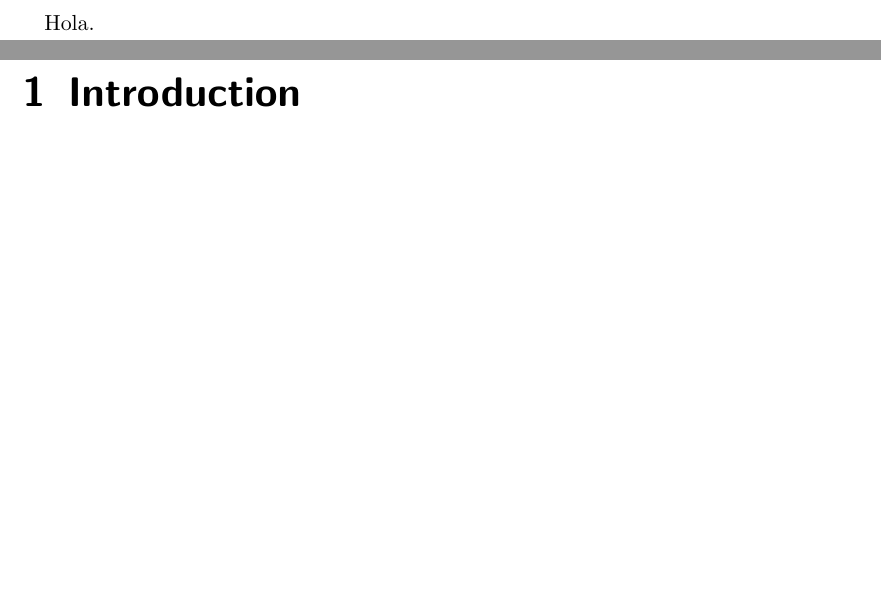
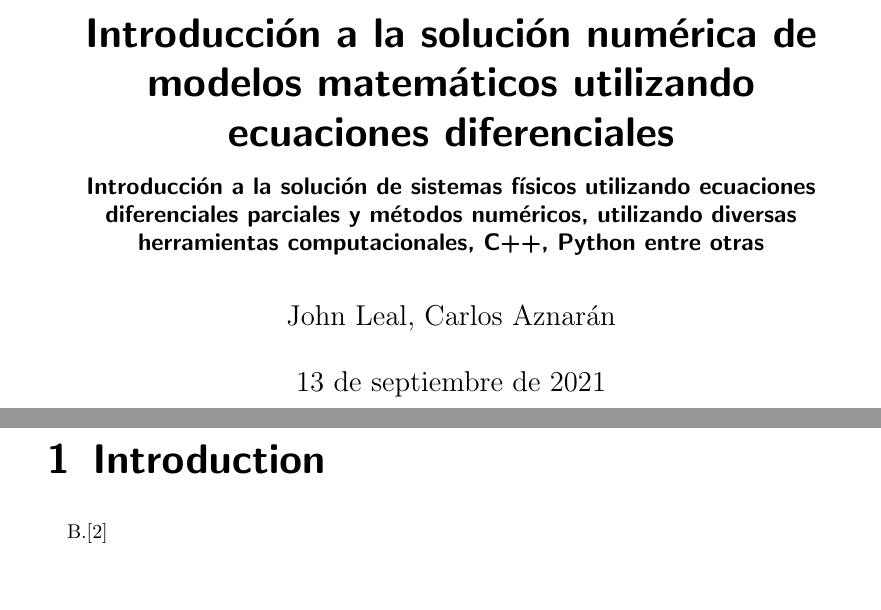
Before and after one commit to asoleal/book-numeric, a LaTeX book (src/main.tex, which reads src/preamble.tex): two parts of pages 1 and 2 of 2 before the commit and two parts of pages 1 and 3 of 7 after it, joined at a grey line, cut at the place of the change, the shorter picture padded with empty space. Compiled offline with pdfLaTeX.

Commit message:
Diseño del libro

```diff
--- a/src/main.tex
+++ b/src/main.tex
@@ -2,6 +35,16 @@
+\input{preamble}
+
+\author{John Leal, Carlos Aznarán}
+\title{Introducción a la solución numérica de modelos matemáticos utilizando ecuaciones diferenciales}
+\subtitle{Introducción a la solución de sistemas físicos utilizando ecuaciones diferenciales parciales y métodos numéricos, utilizando diversas herramientas computacionales, C++, Python entre otras}
 
 \begin{document}
 
-Hola.
+\maketitle
 
-\chapter{Introduction}
+% TODO: Adaptar las imágenes de los capítulos en la clase komma-script. ver https://tecdigital.tec.ac.cr/revistamatematica/Libros/LaTeX/index.html#PlantillaLibrosEjercicios
+\begin{refsection}
+	\chapterimage{example-image}
+	\chapter{Introduction}
+
+	B.\cite{Reilly}
--- /dev/null
+++ b/src/preamble.tex
@@ -0,0 +1,63 @@
+\usepackage[spanish]{babel}
+\usepackage{tikz}
+\usepackage{imakeidx}
+
+\usepackage[
+	citestyle=numeric,
+	style=numeric,
+	backend=biber,
+	maxnames=5,
+	minnames=3
+]{biblatex}
+
+\addbibresource{bibliography.bib}
+
+\makeindex
+
+%----------------------------------------------------------------------------------------
+%	Diseño inicio de capítulos
+%----------------------------------------------------------------------------------------
+
+\newcommand{\thechapterimage}{}
+\newcommand{\chapterimage}[1]{\renewcommand{\thechapterimage}{#1}}
+\def\thechapter{\arabic{chapter}}
+\def\@makechapterhead#1{
+	\thispagestyle{empty}
+	{\centering \normalfont\sffamily
+		\ifnum \c@secnumdepth >\m@ne
+		\if@mainmatter
+		\startcontents
+		\begin{tikzpicture}[remember picture,overlay]
+			\node at (current page.north west)
+			{\begin{tikzpicture}[remember picture,overlay]
+
+					\node[anchor=north west,inner sep=0pt] at (0,0) {\includegraphics[width=\paperwidth]{\thechapterimage}};
+
+					%Comentando las 3 líneas de abajo quita la caja de contenidos en el título del capítulo
+					\draw[fill=white,opacity=.6] (1cm,0) rectangle (8cm,-7cm);
+					\node[anchor=north west] at (1cm,.25cm) {\parbox[t][8cm][t]{6.5cm}{\huge\bfseries\flushleft \printcontents{l}{1}{\setcounter{tocdepth}{2}}}};
+
+					\draw[anchor=west] (5cm,-9cm) node [rounded corners=25pt,fill=white,fill opacity=.6,text opacity=1,draw=colordominante,draw opacity=1,line width=2pt,inner sep=15pt]{\huge\sffamily\bfseries\textcolor{black}{\thechapter\ ---\ #1\vphantom{plPQq}\makebox[22cm]{}}};
+			\end{tikzpicture}};
+	\end{tikzpicture}}\par\vspace*{230\p@}
+	\fi
+	\fi
+}
+\def\@makeschapterhead#1{
+	\thispagestyle{empty}
+	{\centering \normalfont\sffamily
+		\ifnum \c@secnumdepth >\m@ne
+		\if@mainmatter
+		\startcontents
+		\begin{tikzpicture}[remember picture,overlay]
+			\node at (current page.north west)
+			{\begin{tikzpicture}[remember picture,overlay]
+					\node[anchor=north west] at (-4pt,4pt) {\includegraphics[width=\paperwidth]{\thechapterimage}};
+					\draw[anchor=west] (5cm,-9cm) node [rounded corners=25pt,fill=white,opacity=.7,inner sep=15.5pt]{\huge\sffamily\bfseries\textcolor{black}{\vphantom{plPQq}\makebox[22cm]{}}};
+					\draw[anchor=west] (5cm,-9cm) node [rounded corners=25pt,draw=colordominante,line width=2pt,inner sep=15pt]{\huge\sffamily\bfseries\textcolor{black}{#1\vphantom{plPQq}\makebox[22cm]{}}};
+			\end{tikzpicture}};
+	\end{tikzpicture}}\par\vspace*{230\p@}
+	\fi
+	\fi
+}
+\makeatother
```
Also changed, not shown: src/bibliography.bib (added, +19 -0 lines), src/main.tex (50 more changed lines).
